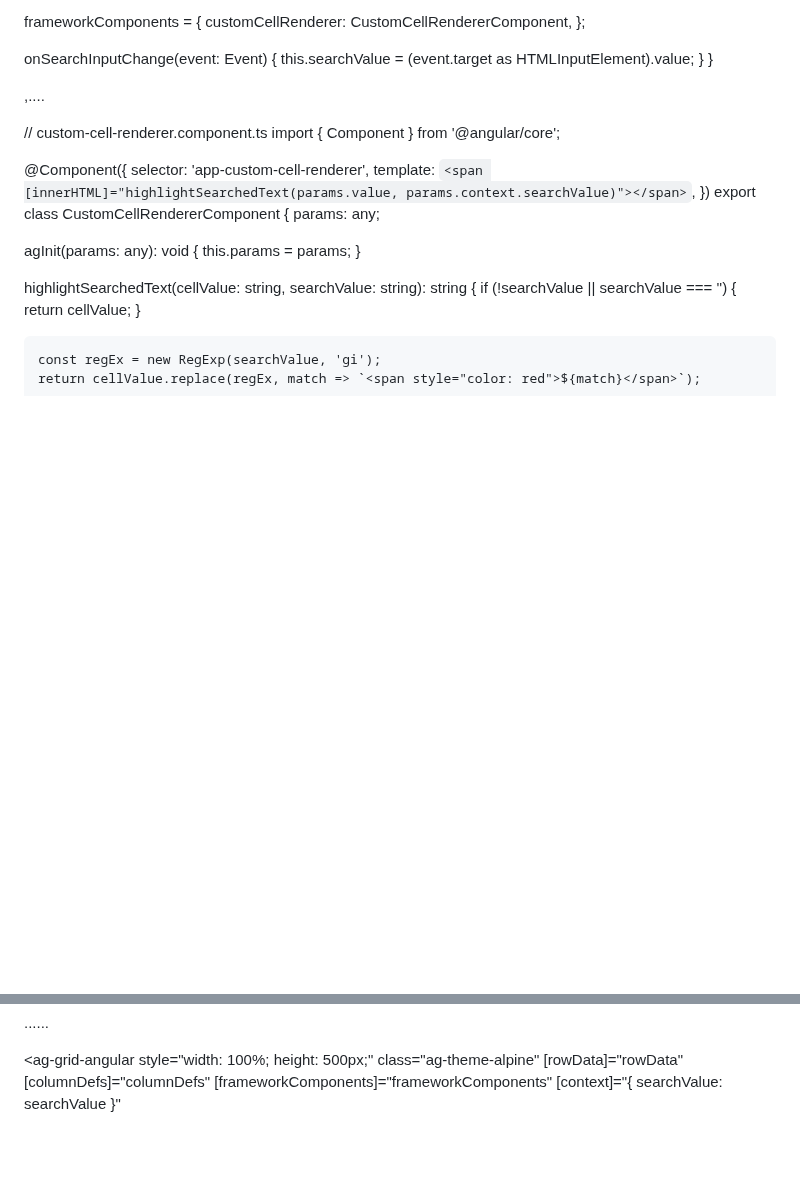
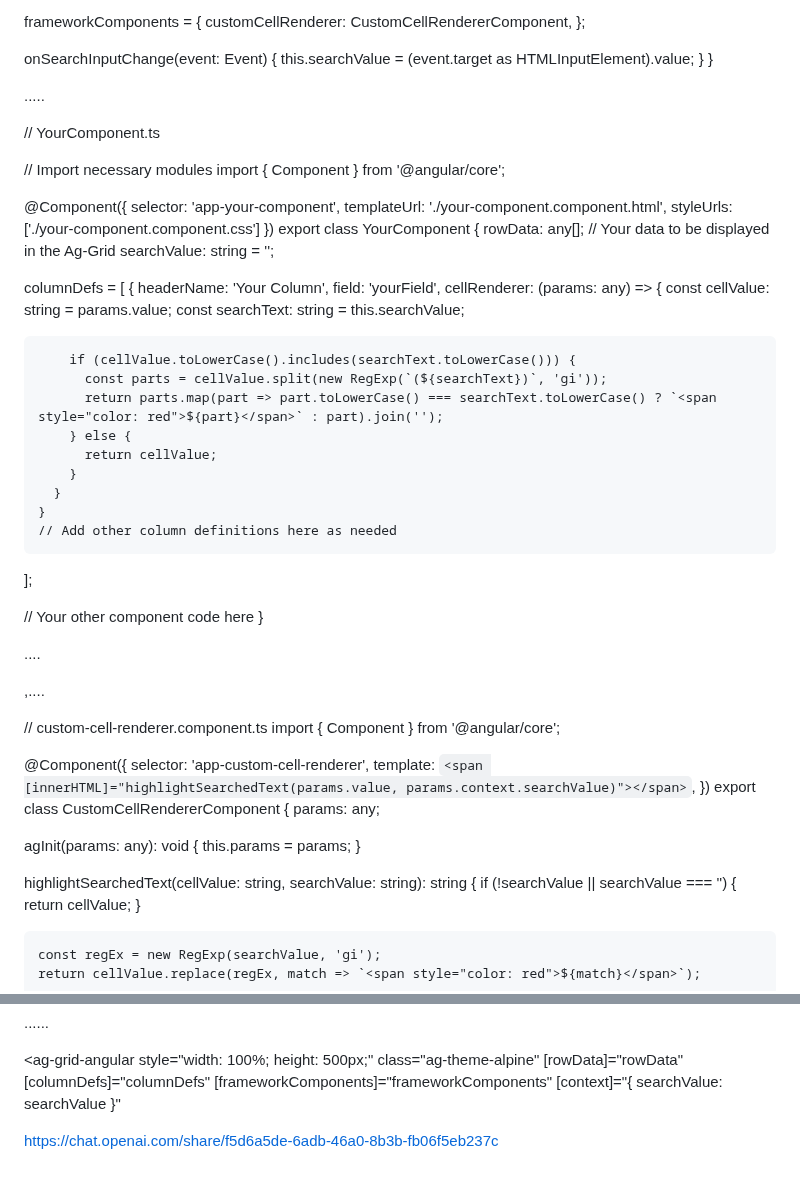
Before and after one commit to PandieswariM/Work, a Markdown page: README.md, 2 parts joined by grey strips. Drawn GitHub-style; blank space fills up the shorter version.

```diff
--- a/README.md
+++ b/README.md
@@ -347,6 +347,49 @@ export class EmployeeComponent {
 }
 
 
+.....
+
+// YourComponent.ts
+
+// Import necessary modules
+import { Component } from '@angular/core';
+
+@Component({
+  selector: 'app-your-component',
+  templateUrl: './your-component.component.html',
+  styleUrls: ['./your-component.component.css']
+})
+export class YourComponent {
+  rowData: any[]; // Your data to be displayed in the Ag-Grid
+  searchValue: string = '';
+
+  columnDefs = [
+    {
+      headerName: 'Your Column',
+      field: 'yourField',
+      cellRenderer: (params: any) => {
+        const cellValue: string = params.value;
+        const searchText: string = this.searchValue;
+
+        if (cellValue.toLowerCase().includes(searchText.toLowerCase())) {
+          const parts = cellValue.split(new RegExp(`(${searchText})`, 'gi'));
+          return parts.map(part => part.toLowerCase() === searchText.toLowerCase() ? `<span style="color: red">${part}</span>` : part).join('');
+        } else {
+          return cellValue;
+        }
+      }
+    }
+    // Add other column definitions here as needed
+  ];
+
+  // Your other component code here
+}
+
+
+
+....
+
+
 
 
 
@@ -398,3 +441,6 @@ export class CustomCellRendererComponent {
   [frameworkComponents]="frameworkComponents"
   [context]="{ searchValue: searchValue }"
 ></ag-grid-angular>
+
+
+https://chat.openai.com/share/f5d6a5de-6adb-46a0-8b3b-fb06f5eb237c
```
